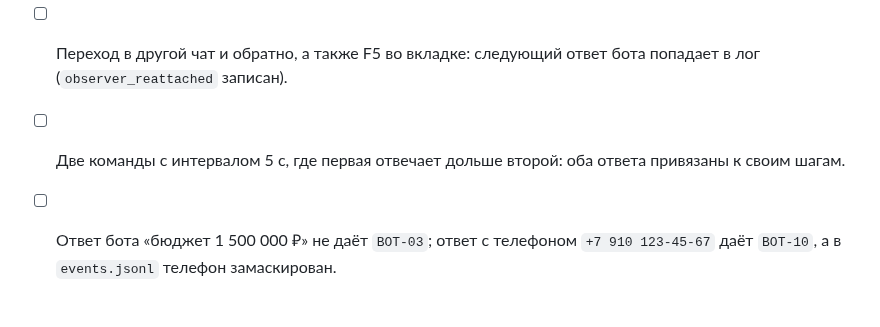
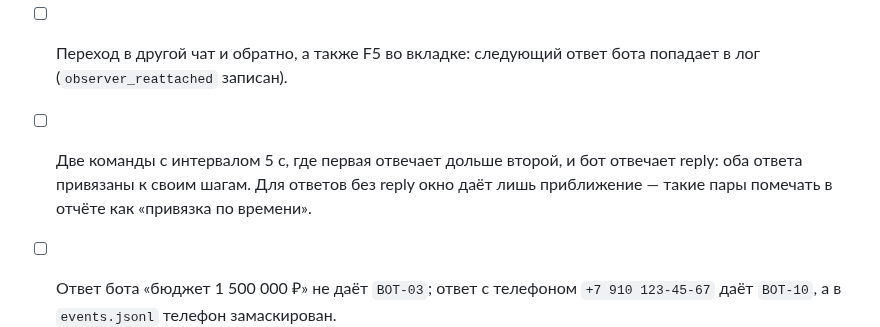
Before and after one commit to nick4man/victory, a Markdown page: .claude/agents/tg-test-observer.md, the part around the change. GitHub-like rendering; blank space fills up the shorter version.

Commit message:
docs(agents): tg-test-observer — уточнить критерий привязки ответа без reply
Co-Authored-By: Claude Opus 5 <noreply@anthropic.com>

```diff
--- a/.claude/agents/tg-test-observer.md
+++ b/.claude/agents/tg-test-observer.md
@@ -220,7 +220,7 @@ Brave (127.0.0.1:9222, только WS)                tmp/tg-test-runs/<run_id>
 - [ ] Отправка `/help` вручную даёт в `events.jsonl` ровно один `message_out` (с серверным mid, без события на временный) и один `message_in` с тем же `mid`, что в DOM.
 - [ ] Скролл ленты вверх-вниз не порождает ни дублей `message_in`, ни `message_maybe_deleted`.
 - [ ] Переход в другой чат и обратно, а также F5 во вкладке: следующий ответ бота попадает в лог (`observer_reattached` записан).
-- [ ] Две команды с интервалом 5 с, где первая отвечает дольше второй: оба ответа привязаны к своим шагам.
+- [ ] Две команды с интервалом 5 с, где первая отвечает дольше второй, и бот отвечает reply: оба ответа привязаны к своим шагам. Для ответов без reply окно даёт лишь приближение — такие пары помечать в отчёте как «привязка по времени».
 - [ ] Ответ бота «бюджет 1 500 000 ₽» не даёт `BOT-03`; ответ с телефоном `+7 910 123-45-67` даёт `BOT-10`, а в `events.jsonl` телефон замаскирован.
 - [ ] Шаг с `reply:true` без ответа (напр. отправка при выключенной сети) даёт `BOT-01` через 60 с.
 - [ ] Синтетический текст с `2026-09-13` в тестовом `events.jsonl` даёт `BOT-02`.
```
